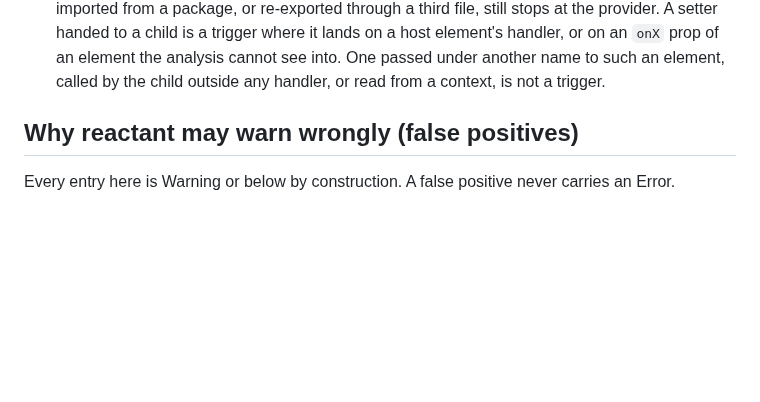
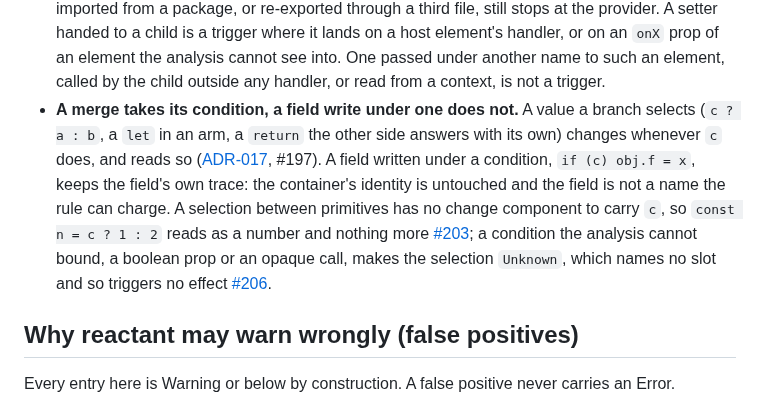
Before and after one commit to rboudrouss/reactant-analyzer, a Markdown page: docs/limitations.md, the part around the change. Rendered like a GitHub page; blank space fills up the shorter version.

```diff
--- a/docs/limitations.md
+++ b/docs/limitations.md
@@ -113,6 +113,16 @@ that writes it (see *Cross-file limits*).
   A setter handed to a child is a trigger where it lands on a host element's handler, or on an
   `onX` prop of an element the analysis cannot see into. One passed under another name to such an
   element, called by the child outside any handler, or read from a context, is not a trigger.
+- **A merge takes its condition, a field write under one does not.** A value a branch selects
+  (`c ? a : b`, a `let` in an arm, a `return` the other side answers with its own) changes
+  whenever `c` does, and reads so ([ADR-017](adr/ADR-017-versioned-stability.md), #197). A
+  field written under a condition, `if (c) obj.f = x`, keeps the field's own trace: the
+  container's identity is untouched and the field is not a name the rule can charge. A selection
+  between primitives has no change component to carry `c`, so `const n = c ? 1 : 2` reads as a
+  number and nothing more [#203](https://github.com/rboudrouss/reactant-analyzer/issues/203); a
+  condition the analysis cannot bound, a boolean prop or an opaque call, makes the selection
+  `Unknown`, which names no slot and so triggers no effect
+  [#206](https://github.com/rboudrouss/reactant-analyzer/issues/206).
 
 ## Why reactant may warn wrongly (false positives)
 
```
Also changed, not shown: docs/adr/ADR-017-versioned-stability.md (+29 -10 lines).
